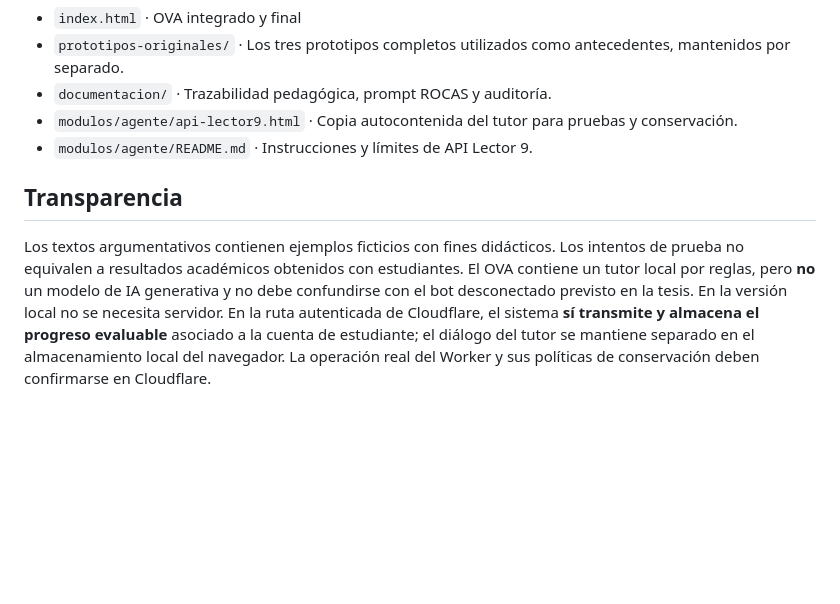
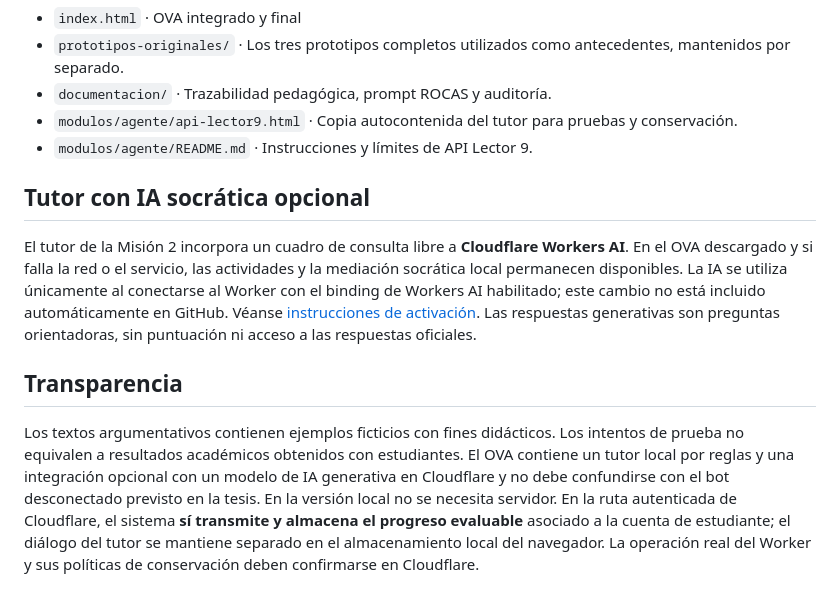
Before and after one commit to AngelDiazNisperuza/ova-lectura-critica-grado-noveno, a Markdown page: README.md, the part around the change. Drawn GitHub-style; blank space fills up the shorter version.

Commit message:
Describir la IA opcional y el respaldo offline del OVA

```diff
--- a/README.md
+++ b/README.md
@@ -28,5 +28,9 @@ OVA interactivo de Lengua Castellana para la **Institución Educativa San José
 - `modulos/agente/api-lector9.html` · Copia autocontenida del tutor para pruebas y conservación.
 - `modulos/agente/README.md` · Instrucciones y límites de API Lector 9.
 
+## Tutor con IA socrática opcional
+
+El tutor de la Misión 2 incorpora un cuadro de consulta libre a **Cloudflare Workers AI**. En el OVA descargado y si falla la red o el servicio, las actividades y la mediación socrática local permanecen disponibles. La IA se utiliza únicamente al conectarse al Worker con el binding de Workers AI habilitado; este cambio no está incluido automáticamente en GitHub. Véanse [instrucciones de activación](./cloudflare/ACTIVAR_IA_LECTOR9.md). Las respuestas generativas son preguntas orientadoras, sin puntuación ni acceso a las respuestas oficiales.
+
 ## Transparencia
-Los textos argumentativos contienen ejemplos ficticios con fines didácticos. Los intentos de prueba no equivalen a resultados académicos obtenidos con estudiantes. El OVA contiene un tutor local por reglas, pero **no** un modelo de IA generativa y no debe confundirse con el bot desconectado previsto en la tesis. En la versión local no se necesita servidor. En la ruta autenticada de Cloudflare, el sistema **sí transmite y almacena el progreso evaluable** asociado a la cuenta de estudiante; el diálogo del tutor se mantiene separado en el almacenamiento local del navegador. La operación real del Worker y sus políticas de conservación deben confirmarse en Cloudflare.
+Los textos argumentativos contienen ejemplos ficticios con fines didácticos. Los intentos de prueba no equivalen a resultados académicos obtenidos con estudiantes. El OVA contiene un tutor local por reglas y una integración opcional con un modelo de IA generativa en Cloudflare y no debe confundirse con el bot desconectado previsto en la tesis. En la versión local no se necesita servidor. En la ruta autenticada de Cloudflare, el sistema **sí transmite y almacena el progreso evaluable** asociado a la cuenta de estudiante; el diálogo del tutor se mantiene separado en el almacenamiento local del navegador. La operación real del Worker y sus políticas de conservación deben confirmarse en Cloudflare.
```
